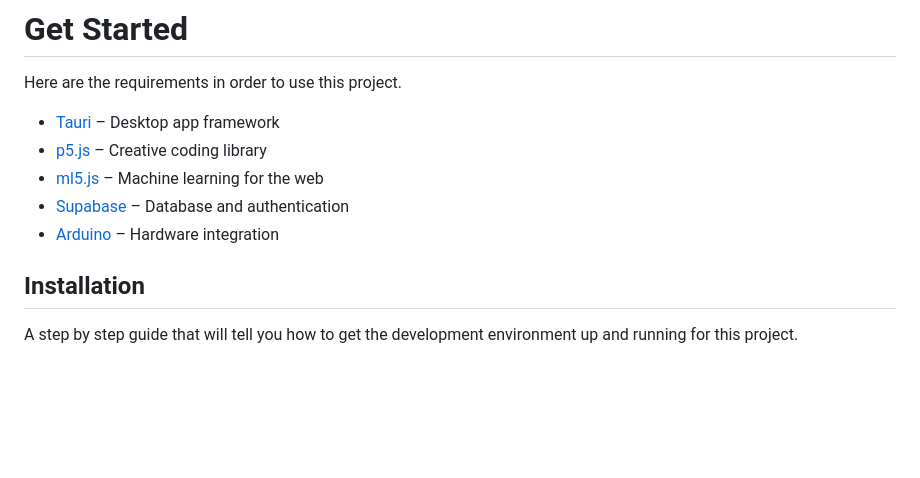
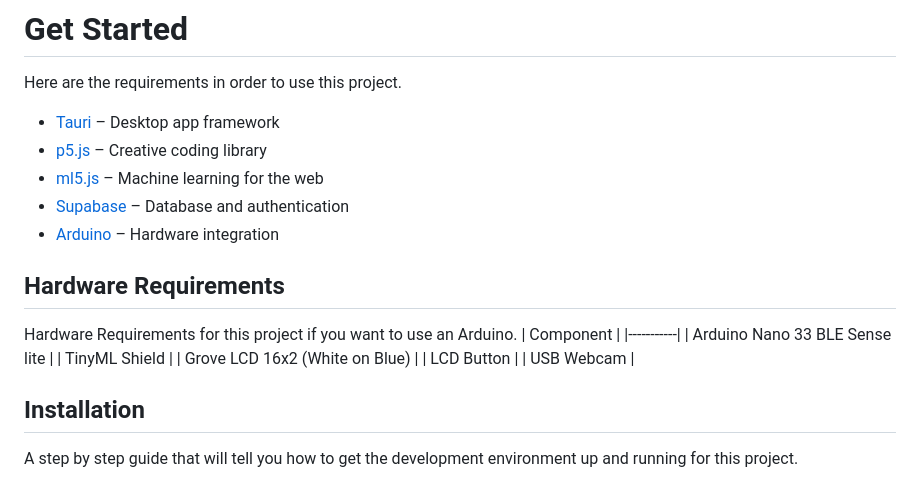
Before and after one commit to FrancisTRAlt/ASL-Pacer, a Markdown page: README.md, the part around the change. GitHub-like rendering; blank space fills up the shorter version.

```diff
--- a/README.md
+++ b/README.md
@@ -34,6 +34,16 @@ Here are the requirements in order to use this project.
 * [ml5.js](https://ml5js.org/) – Machine learning for the web
 * [Supabase](https://supabase.com/) – Database and authentication
 * [Arduino](https://www.arduino.cc/) – Hardware integration
+
+## Hardware Requirements
+Hardware Requirements for this project if you want to use an Arduino.
+| Component |
+|-----------|
+| Arduino Nano 33 BLE Sense lite |
+| TinyML Shield |
+| Grove LCD 16x2 (White on Blue) |
+| LCD Button |
+| USB Webcam |
 
 ## Installation
 
```
